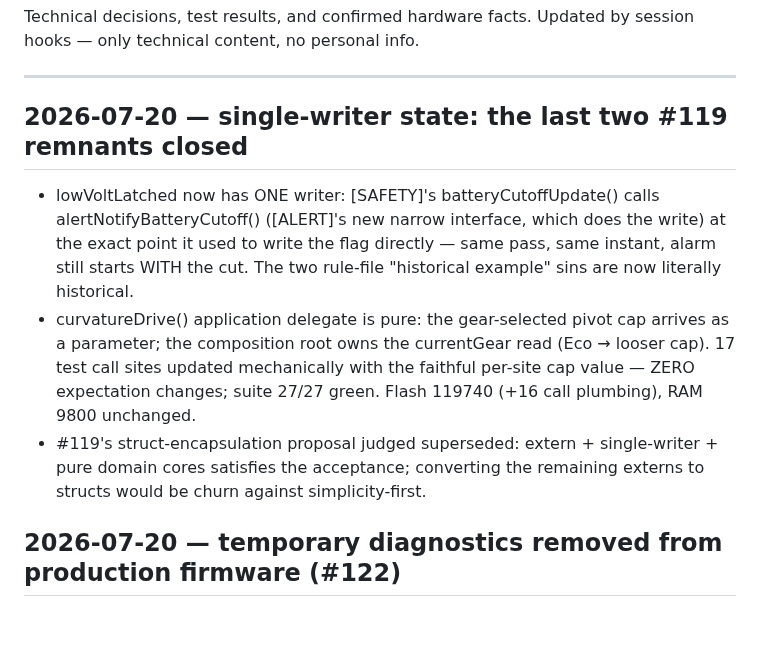
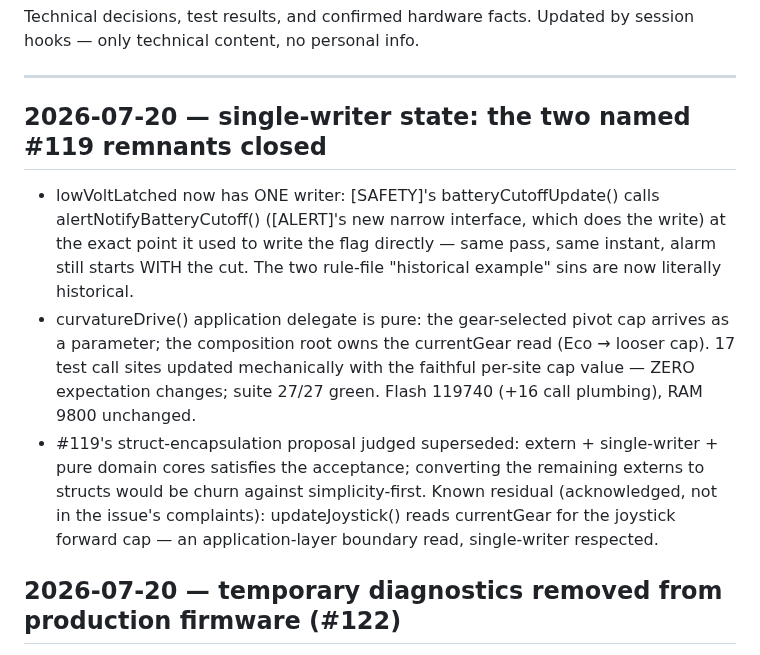
Before and after one commit to boulaajaj/Arduino-DiggerSetup, a Markdown page: docs/DECISION-LOG.md, the part around the change. Drawn GitHub-style; blank space fills up the shorter version.

Commit message:
DECISION-LOG: acknowledge the updateJoystick residual gear read
Self-review (safety agent): the entry oversold "last two remnants" —
updateJoystick() still reads currentGear for the joystick forward cap
(application boundary read, not among the issue's named complaints).

Co-Authored-By: Claude Fable 5 <noreply@anthropic.com>

```diff
--- a/docs/DECISION-LOG.md
+++ b/docs/DECISION-LOG.md
@@ -5,7 +5,7 @@ Updated by session hooks — only technical content, no personal info.
 
 ---
 
-## 2026-07-20 — single-writer state: the last two #119 remnants closed
+## 2026-07-20 — single-writer state: the two named #119 remnants closed
 
 - lowVoltLatched now has ONE writer: [SAFETY]'s batteryCutoffUpdate() calls
   alertNotifyBatteryCutoff() ([ALERT]'s new narrow interface, which does
@@ -20,6 +20,9 @@ Updated by session hooks — only technical content, no personal info.
 - #119's struct-encapsulation proposal judged superseded: extern +
   single-writer + pure domain cores satisfies the acceptance; converting
   the remaining externs to structs would be churn against simplicity-first.
+  Known residual (acknowledged, not in the issue's complaints):
+  updateJoystick() reads currentGear for the joystick forward cap — an
+  application-layer boundary read, single-writer respected.
 
 ## 2026-07-20 — temporary diagnostics removed from production firmware (#122)
 
```
